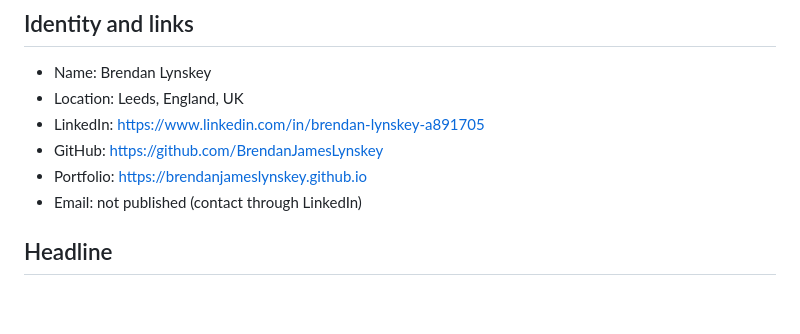
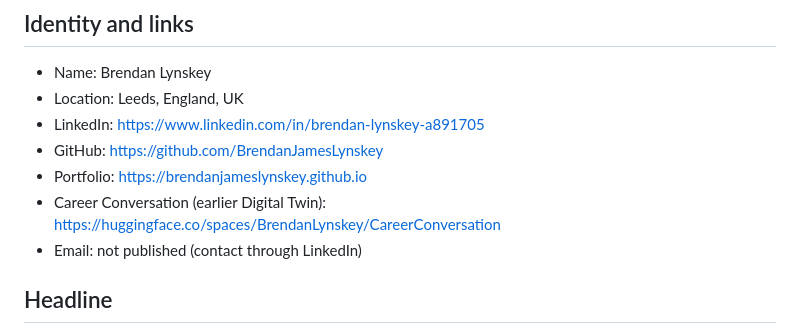
Before and after one commit to BrendanJamesLynskey/BrendanJamesLynskey.github.io, a Markdown page: src/cv_source.md, the part around the change. Rendered like a GitHub page; blank space fills up the shorter version.

```diff
--- a/src/cv_source.md
+++ b/src/cv_source.md
@@ -12,6 +12,7 @@ and any covering letter.
 - LinkedIn: https://www.linkedin.com/in/brendan-lynskey-a891705
 - GitHub: https://github.com/BrendanJamesLynskey
 - Portfolio: https://brendanjameslynskey.github.io
+- Career Conversation (earlier Digital Twin): https://huggingface.co/spaces/BrendanLynskey/CareerConversation
 - Email: not published (contact through LinkedIn)
 
 ## Headline
```
Also changed, not shown: docs/landing_brief.md (+4 -2 lines).
